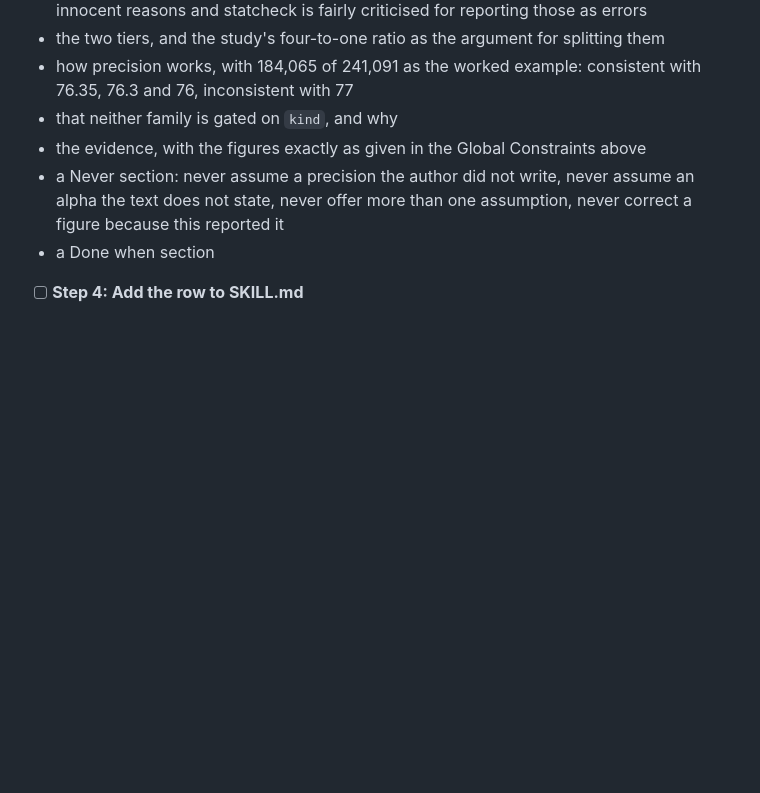
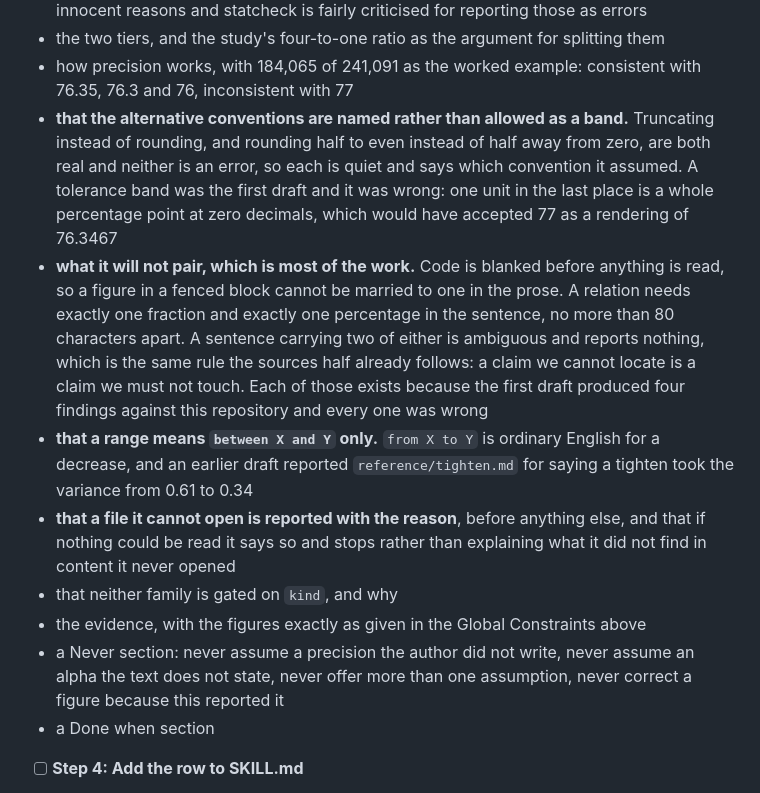
Before and after one commit to owllight-studio/stet, a Markdown page: docs/plans/sums.md, the part around the change. Rendered like a GitHub page; blank space fills up the shorter version.

Commit message:
Make the reference document explain what the check will not pair
The outline for reference/sums.md was written before the pairing rules
existed and did not mention them at all. Those rules are the part a user
will actually trip over, because they are the reason a relation somebody
expected to be checked was not.

So the document now has to say: code is blanked before anything is read;
a relation needs exactly one fraction and one percentage in a sentence,
no more than 80 characters apart; a sentence carrying two of either is
ambiguous and reports nothing; a range means between X and Y and never
from X to Y; and a file that cannot be opened is named with its reason.
Each of those exists because the first draft got something wrong against
this repository, and reference/style.md already makes the case that the
exclusions are most of the work.

It also has to say that the rounding alternatives are named rather than
allowed as a band, since the band was the first draft and would have
accepted 77 as a rendering of 76.3467.

Co-Authored-By: Claude Opus 5 (1M context) <noreply@anthropic.com>
Claude-Session: https://claude.ai/code/session_01Xo8LoKEXs4WQkPyHQ5WEKS

```diff
--- a/docs/plans/sums.md
+++ b/docs/plans/sums.md
@@ -1076,6 +1076,10 @@ Create `plugin/skills/stet/reference/sums.md`, carrying the `stet:` frontmatter
 - the three outcomes, and why consistent-only-if exists: a recomputed p disagrees for innocent reasons and statcheck is fairly criticised for reporting those as errors
 - the two tiers, and the study's four-to-one ratio as the argument for splitting them
 - how precision works, with 184,065 of 241,091 as the worked example: consistent with 76.35, 76.3 and 76, inconsistent with 77
+- **that the alternative conventions are named rather than allowed as a band.** Truncating instead of rounding, and rounding half to even instead of half away from zero, are both real and neither is an error, so each is quiet and says which convention it assumed. A tolerance band was the first draft and it was wrong: one unit in the last place is a whole percentage point at zero decimals, which would have accepted 77 as a rendering of 76.3467
+- **what it will not pair, which is most of the work.** Code is blanked before anything is read, so a figure in a fenced block cannot be married to one in the prose. A relation needs exactly one fraction and exactly one percentage in the sentence, no more than 80 characters apart. A sentence carrying two of either is ambiguous and reports nothing, which is the same rule the sources half already follows: a claim we cannot locate is a claim we must not touch. Each of those exists because the first draft produced four findings against this repository and every one was wrong
+- **that a range means `between X and Y` only.** `from X to Y` is ordinary English for a decrease, and an earlier draft reported `reference/tighten.md` for saying a tighten took the variance from 0.61 to 0.34
+- **that a file it cannot open is reported with the reason**, before anything else, and that if nothing could be read it says so and stops rather than explaining what it did not find in content it never opened
 - that neither family is gated on `kind`, and why
 - the evidence, with the figures exactly as given in the Global Constraints above
 - a Never section: never assume a precision the author did not write, never assume an alpha the text does not state, never offer more than one assumption, never correct a figure because this reported it
```
